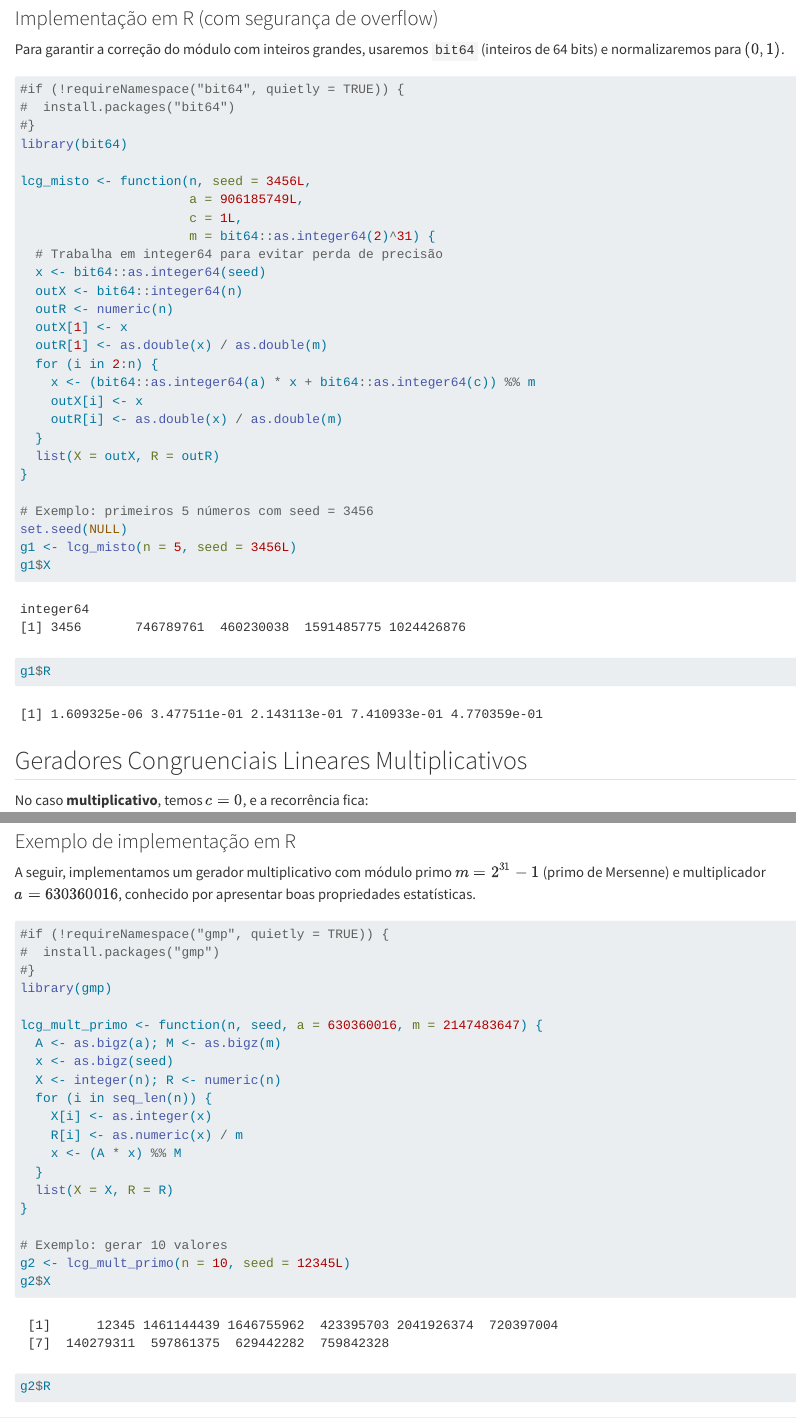
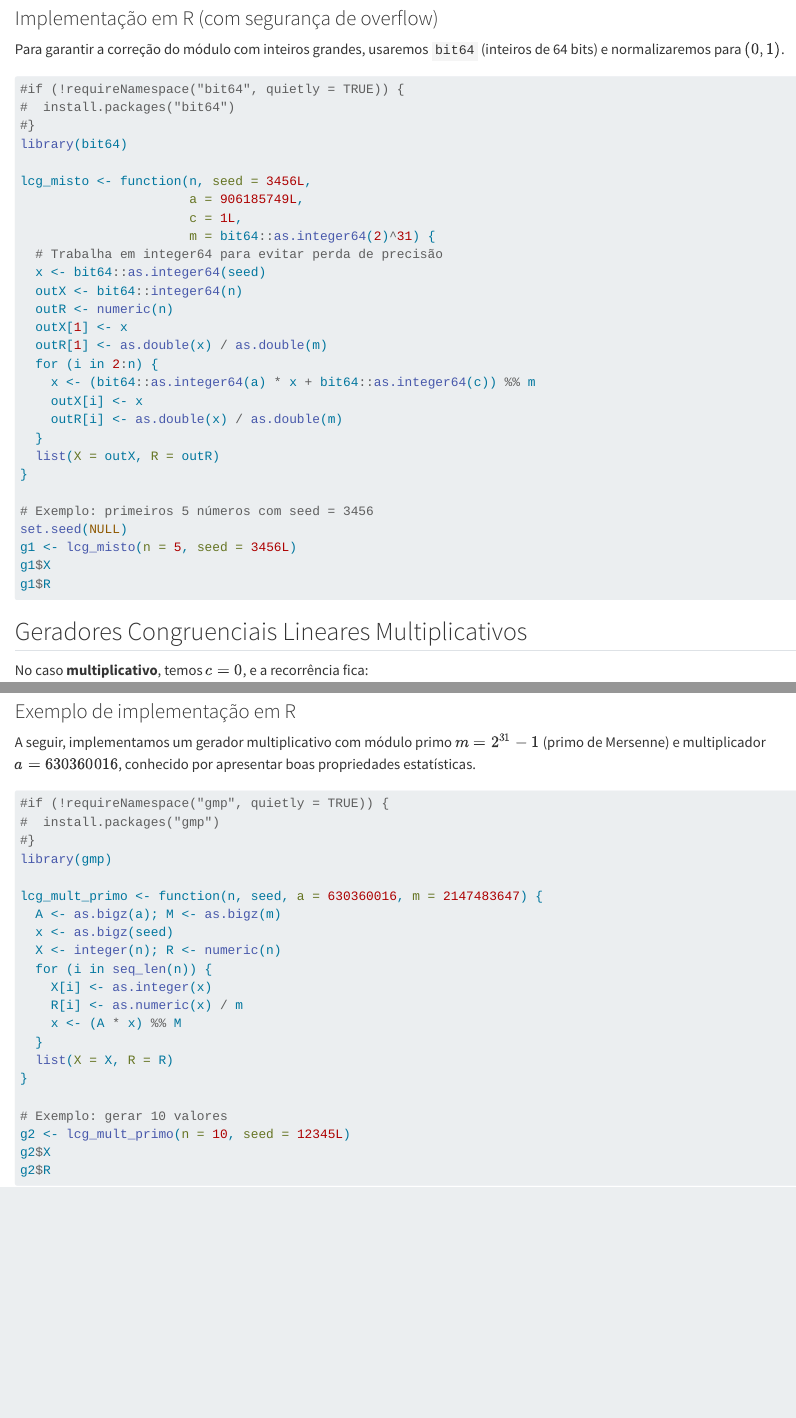
Before and after one commit to statlab-oficial/MetodosComputacionais, a Quarto document (summary.qmd): the page in a window 1100 px wide, from 2420 px down, and a second part further down, joined at a grey line. Rendered offline with R 4.5, knitr and Pandoc in place of Quarto, with nearby package versions.

Commit message:
Commit Atualizacao do livro

````diff
--- a/summary.qmd
+++ b/summary.qmd
@@ -97,7 +97,7 @@ A seguir, implementamos LCG misto com $m=2^{31}$, $a=906185749$, $c=1$. Parâmet
 
 Para garantir a correção do módulo com inteiros grandes, usaremos `bit64` (inteiros de 64 bits) e normalizaremos para $(0,1)$.
 
-```{r}
+```{r eval=FALSE}
 #| label: lcg-misto
 #| message: false
 #| warning: false
@@ -164,7 +164,7 @@ Esse tipo de gerador é chamado **Gerador de Módulo Primo e Período Máximo**.
 
 A seguir, implementamos um gerador multiplicativo com módulo primo $m = 2^{31} - 1$ (primo de Mersenne) e multiplicador $a = 630360016$, conhecido por apresentar boas propriedades estatísticas.
 
-```{r}
+```{r eval=FALSE}
 #| label: lcg-multiplicativo-gmp
 #| message: false
 #| warning: false
````
Also changed, not shown: 2 other files.
